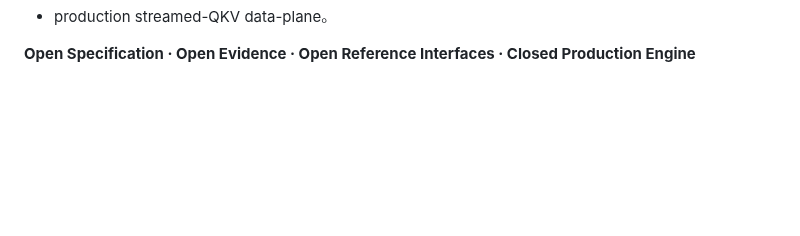
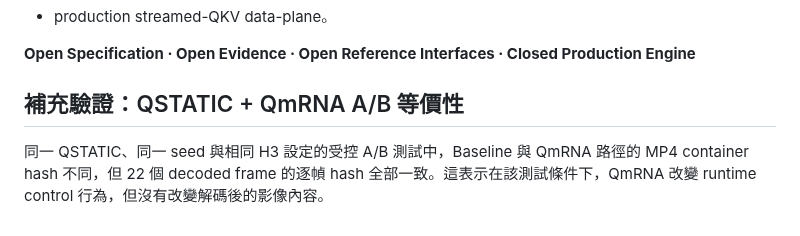
Before and after one commit to yuyu19761121/q-framework, a Markdown page: whitepaper/Q-Framework-v1.0-RC2-ZH-TW.md, the part around the change. Drawn GitHub-style; blank space fills up the shorter version.

Commit message:
Add QSTATIC QmRNA A/B equivalence to RC2 ZH-TW

```diff
--- a/whitepaper/Q-Framework-v1.0-RC2-ZH-TW.md
+++ b/whitepaper/Q-Framework-v1.0-RC2-ZH-TW.md
@@ -335,3 +335,8 @@ RC2 增加已驗證證據，但仍不宣稱：
 - production streamed-QKV data-plane。
 
 **Open Specification · Open Evidence · Open Reference Interfaces · Closed Production Engine**
+
+
+## 補充驗證：QSTATIC + QmRNA A/B 等價性
+
+同一 QSTATIC、同一 seed 與相同 H3 設定的受控 A/B 測試中，Baseline 與 QmRNA 路徑的 MP4 container hash 不同，但 22 個 decoded frame 的逐幀 hash 全部一致。這表示在該測試條件下，QmRNA 改變 runtime control 行為，但沒有改變解碼後的影像內容。
```
